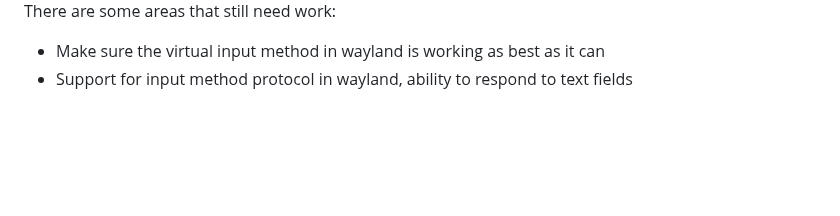
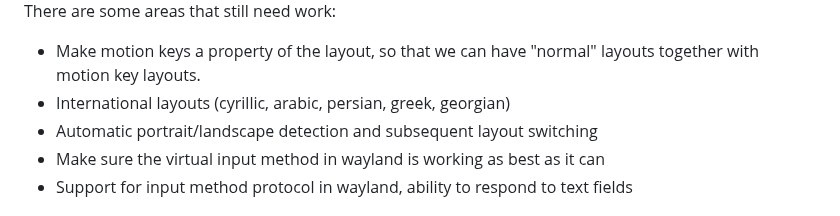
Before and after one commit to jjsullivan5196/wvkbd, a Markdown page: README.md, the part around one of its changes. Rendered like a GitHub page; blank space fills up the shorter version.

```diff
--- a/README.md
+++ b/README.md
@@ -29,6 +37,10 @@ new features.
 
 There are some areas that still need work:
 
+ - Make motion keys a property of the layout, so that we can have "normal" layouts
+   together with motion key layouts.
+ - International layouts (cyrillic, arabic, persian, greek, georgian)
+ - Automatic portrait/landscape detection and subsequent layout switching
  - Make sure the virtual input method in wayland is working as best as it can
  - Support for input method protocol in wayland, ability to respond to text
    fields
```
Also changed, not shown: other parts of README.md (+24 -9 lines), contrib/anihortes.png (added), contrib/anihortes_all.png (added).
